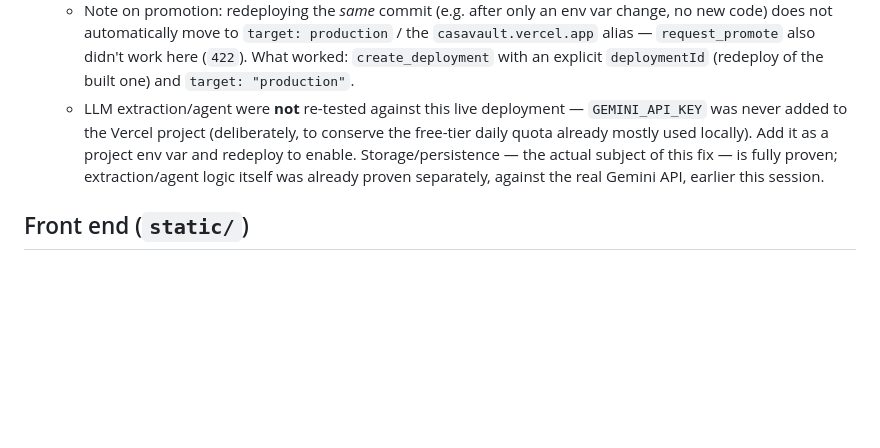
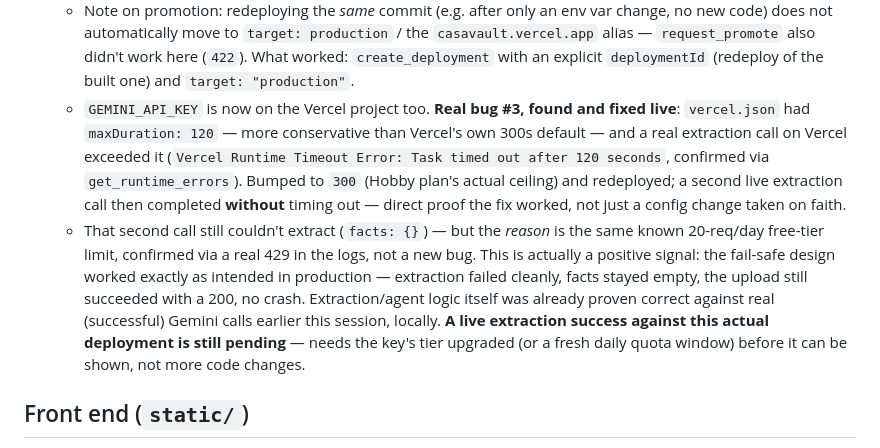
Before and after one commit to deka1105/CasaVault, a Markdown page: CLAUDE.md, the part around the change. Drawn GitHub-style; blank space fills up the shorter version.

Commit message:
auto-push: CLAUDE.md [2026-09-25 00:10:00]

```diff
--- a/CLAUDE.md
+++ b/CLAUDE.md
@@ -201,13 +201,25 @@ start or redeploy. Fixed by making both swappable, not by rearchitecting:
     also didn't work here (`422`). What worked: `create_deployment` with an
     explicit `deploymentId` (redeploy of the built one) and `target:
     "production"`.
-  - LLM extraction/agent were **not** re-tested against this live
-    deployment — `GEMINI_API_KEY` was never added to the Vercel project
-    (deliberately, to conserve the free-tier daily quota already mostly
-    used locally). Add it as a project env var and redeploy to enable.
-    Storage/persistence — the actual subject of this fix — is fully proven;
-    extraction/agent logic itself was already proven separately, against
-    the real Gemini API, earlier this session.
+  - `GEMINI_API_KEY` is now on the Vercel project too. **Real bug #3, found
+    and fixed live**: `vercel.json` had `maxDuration: 120` — more
+    conservative than Vercel's own 300s default — and a real extraction
+    call on Vercel exceeded it (`Vercel Runtime Timeout Error: Task timed
+    out after 120 seconds`, confirmed via `get_runtime_errors`). Bumped to
+    `300` (Hobby plan's actual ceiling) and redeployed; a second live
+    extraction call then completed **without** timing out — direct proof
+    the fix worked, not just a config change taken on faith.
+  - That second call still couldn't extract (`facts: {}`) — but the
+    *reason* is the same known 20-req/day free-tier limit, confirmed via a
+    real 429 in the logs, not a new bug. This is actually a positive
+    signal: the fail-safe design worked exactly as intended in production
+    — extraction failed cleanly, facts stayed empty, the upload still
+    succeeded with a 200, no crash. Extraction/agent logic itself was
+    already proven correct against real (successful) Gemini calls earlier
+    this session, locally. **A live extraction success against this actual
+    deployment is still pending** — needs the key's tier upgraded (or a
+    fresh daily quota window) before it can be shown, not more code
+    changes.
 
 ## Front end (`static/`)
 
```
